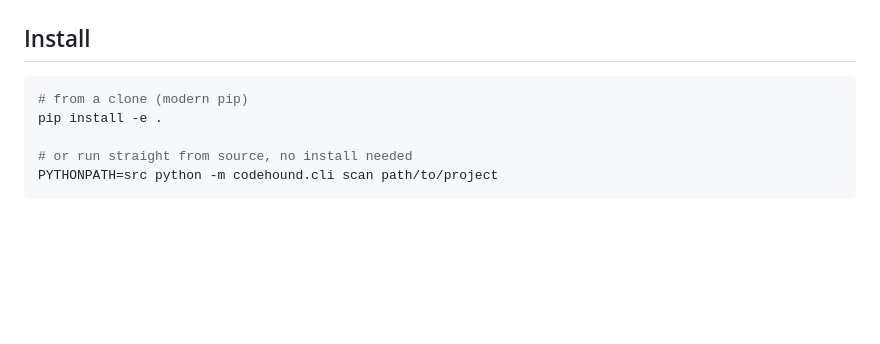
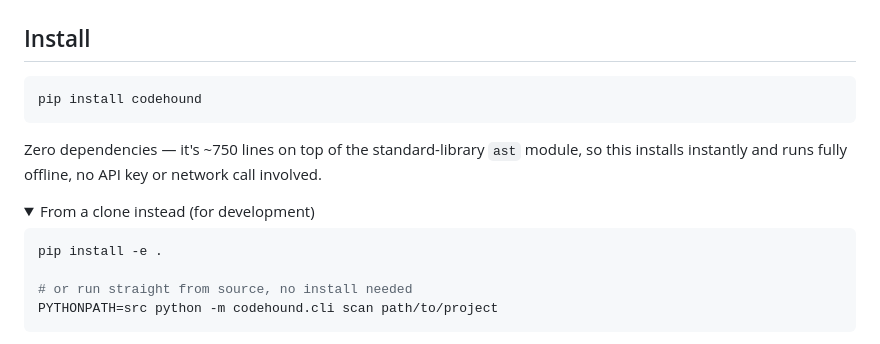
Before and after one commit to kratos0718/codehound, a Markdown page: README.md, the part around one of its changes. GitHub-like rendering; folded sections open; blank space fills up the shorter version.

````diff
--- a/README.md
+++ b/README.md
@@ -43,7 +44,15 @@ I was contributing bug fixes to large AI frameworks and noticed the same handful
 ## Install
 
 ```bash
-# from a clone (modern pip)
+pip install codehound
+```
+
+Zero dependencies — it's ~750 lines on top of the standard-library `ast` module, so this installs instantly and runs fully offline, no API key or network call involved.
+
+<details>
+<summary>From a clone instead (for development)</summary>
+
+```bash
 pip install -e .
 
 # or run straight from source, no install needed
````
Also changed, not shown: other parts of README.md (+3 -0 lines), docs/FINDINGS.md (+3 -1 lines).
